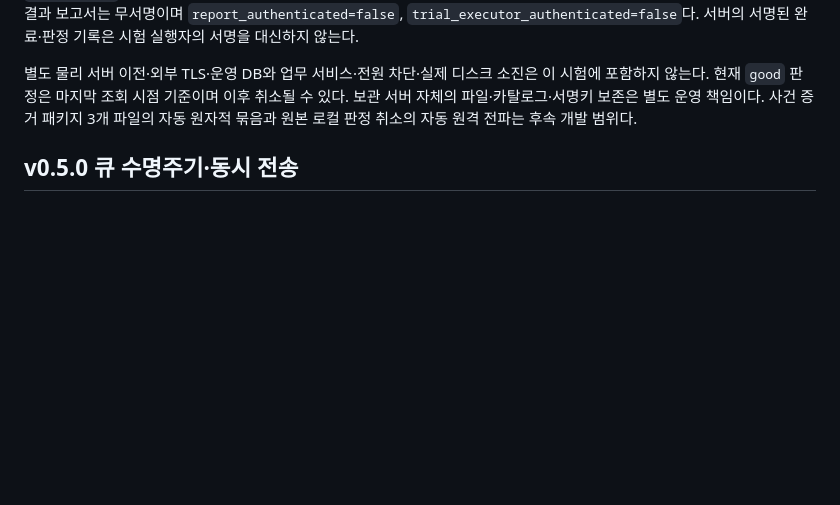
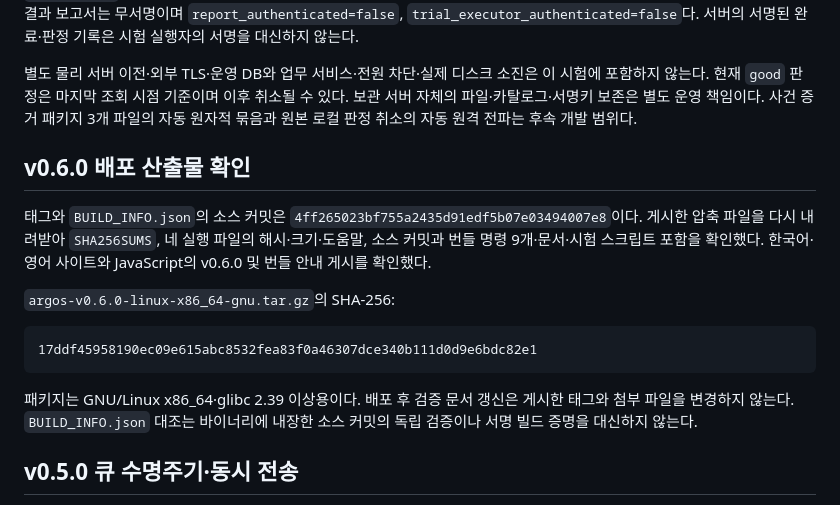
Before and after one commit to hkjang/ArgosAISecurity, a Markdown page: docs/PLATFORM_VALIDATION.md, the part around the change. GitHub-like rendering; blank space fills up the shorter version.

Commit message:
docs: record verified v0.6.0 release artifacts

````diff
--- a/docs/PLATFORM_VALIDATION.md
+++ b/docs/PLATFORM_VALIDATION.md
@@ -41,6 +41,18 @@ python3 scripts/service-recovery-scenarios.py --bin-dir target/release --pg-root
 `bundle test`는 새 파일로 받은 백업과 내장 계획의 고정 DB 검사를 실행한 뒤 보고서 일관성·현재 원격 판정을 다시 확인한다. 결과 보고서는 무서명이며 `report_authenticated=false`, `trial_executor_authenticated=false`다. 서버의 서명된 완료·판정 기록은 시험 실행자의 서명을 대신하지 않는다.
 
 별도 물리 서버 이전·외부 TLS·운영 DB와 업무 서비스·전원 차단·실제 디스크 소진은 이 시험에 포함하지 않는다. 현재 `good` 판정은 마지막 조회 시점 기준이며 이후 취소될 수 있다. 보관 서버 자체의 파일·카탈로그·서명키 보존은 별도 운영 책임이다. 사건 증거 패키지 3개 파일의 자동 원자적 묶음과 원본 로컬 판정 취소의 자동 원격 전파는 후속 개발 범위다.
+
+## v0.6.0 배포 산출물 확인
+
+태그와 `BUILD_INFO.json`의 소스 커밋은 `4ff265023bf755a2435d91edf5b07e03494007e8`이다. 게시한 압축 파일을 다시 내려받아 `SHA256SUMS`, 네 실행 파일의 해시·크기·도움말, 소스 커밋과 번들 명령 9개·문서·시험 스크립트 포함을 확인했다. 한국어·영어 사이트와 JavaScript의 v0.6.0 및 번들 안내 게시를 확인했다.
+
+`argos-v0.6.0-linux-x86_64-gnu.tar.gz`의 SHA-256:
+
+```text
+17ddf45958190ec09e615abc8532fea83f0a46307dce340b111d0d9e6bdc82e1
+```
+
+패키지는 GNU/Linux x86_64·glibc 2.39 이상용이다. 배포 후 검증 문서 갱신은 게시한 태그와 첨부 파일을 변경하지 않는다. `BUILD_INFO.json` 대조는 바이너리에 내장한 소스 커밋의 독립 검증이나 서명 빌드 증명을 대신하지 않는다.
 
 ## v0.5.0 큐 수명주기·동시 전송
 
````
Also changed, not shown: docs/releases/v0.6.0.md (+6 -0 lines).
